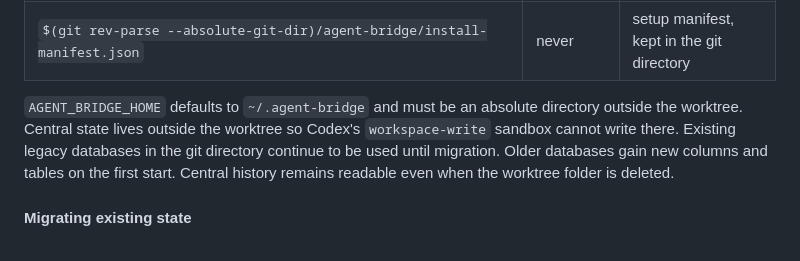
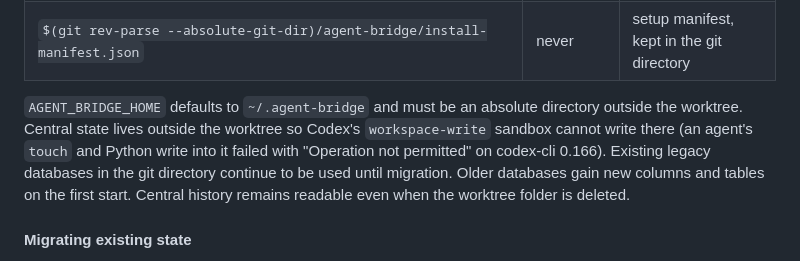
Before and after one commit to leetuanbmt/agent-orchestration-kit, a Markdown page: README.md, the part around the change. Drawn GitHub-style.

```diff
--- a/README.md
+++ b/README.md
@@ -439,7 +439,8 @@ This default makes per-account limits hold across every project and process on t
 
 `AGENT_BRIDGE_HOME` defaults to `~/.agent-bridge` and must be an absolute directory outside
 the worktree. Central state lives outside the worktree so Codex's `workspace-write` sandbox
-cannot write there. Existing legacy databases in the git directory continue to be used until
+cannot write there (an agent's `touch` and Python write into it failed with "Operation not
+permitted" on codex-cli 0.166). Existing legacy databases in the git directory continue to be used until
 migration. Older databases gain new columns and tables on the first start. Central history
 remains readable even when the worktree folder is deleted.
 
```
Also changed, not shown: README.vi.md (+2 -1 lines), docs/plans/2026-11-02-centralized-storage-audit.md (added, +340 -0 lines).
